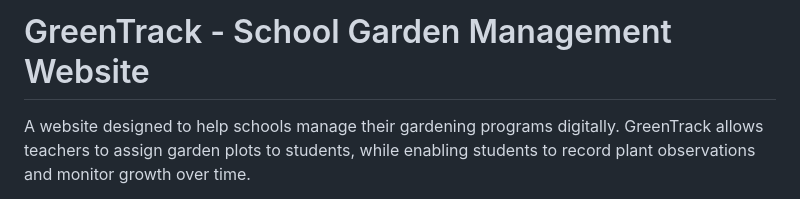
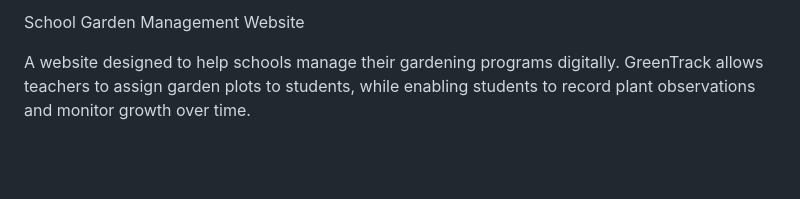
Before and after one commit to Silentraindroplets/gardentrack-school-garden-management, a Markdown page: README.md, the part around the change. Drawn GitHub-style; blank space fills up the shorter version.

Commit message:
Update README title to remove project name
Removed the project name 'GreenTrack' from the title.

```diff
--- a/README.md
+++ b/README.md
@@ -1,4 +1,4 @@
-# GreenTrack - School Garden Management Website
+School Garden Management Website
 
 A website designed to help schools manage their gardening programs digitally. GreenTrack allows teachers to assign garden plots to students, while enabling students to record plant observations and monitor growth over time.
 
```
